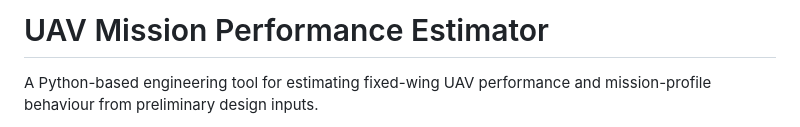
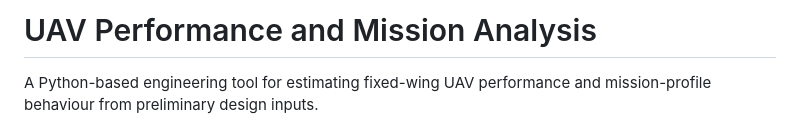
Before and after one commit to ThomasBainbridge/uav-mission-performance-estimator, a Markdown page: README.md, the part around the change. Drawn GitHub-style.

```diff
--- a/README.md
+++ b/README.md
@@ -1,4 +1,4 @@
-# UAV Mission Performance Estimator
+# UAV Performance and Mission Analysis
 
 A Python-based engineering tool for estimating fixed-wing UAV performance and mission-profile behaviour from preliminary design inputs.
 
```
